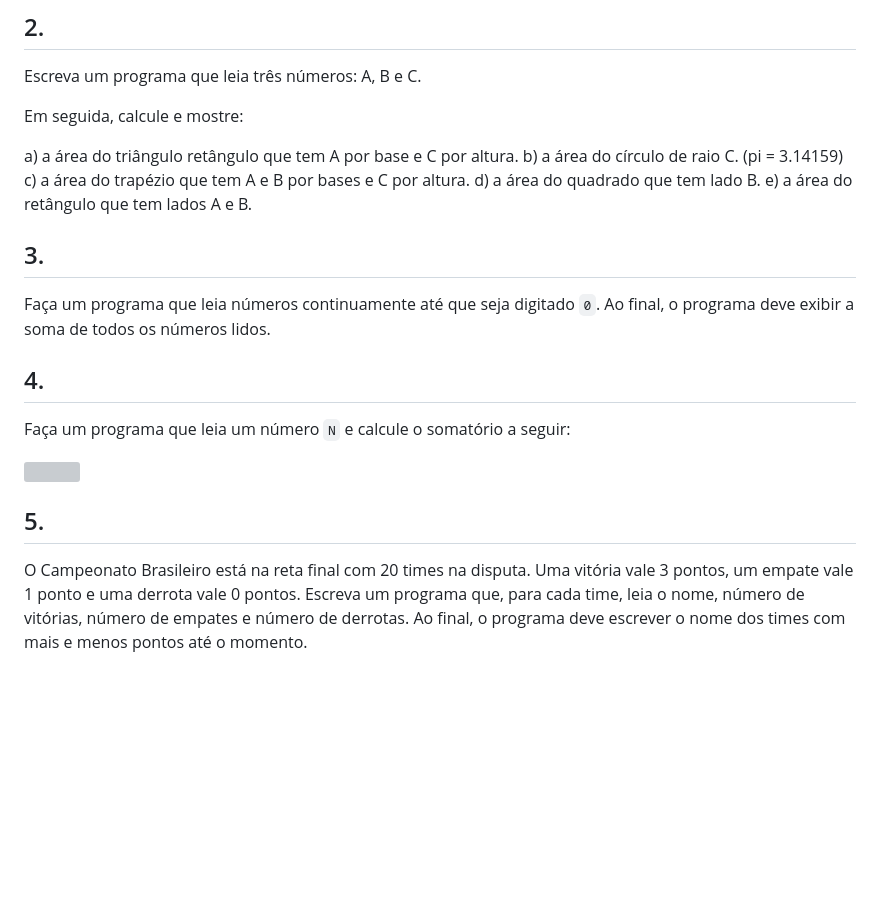
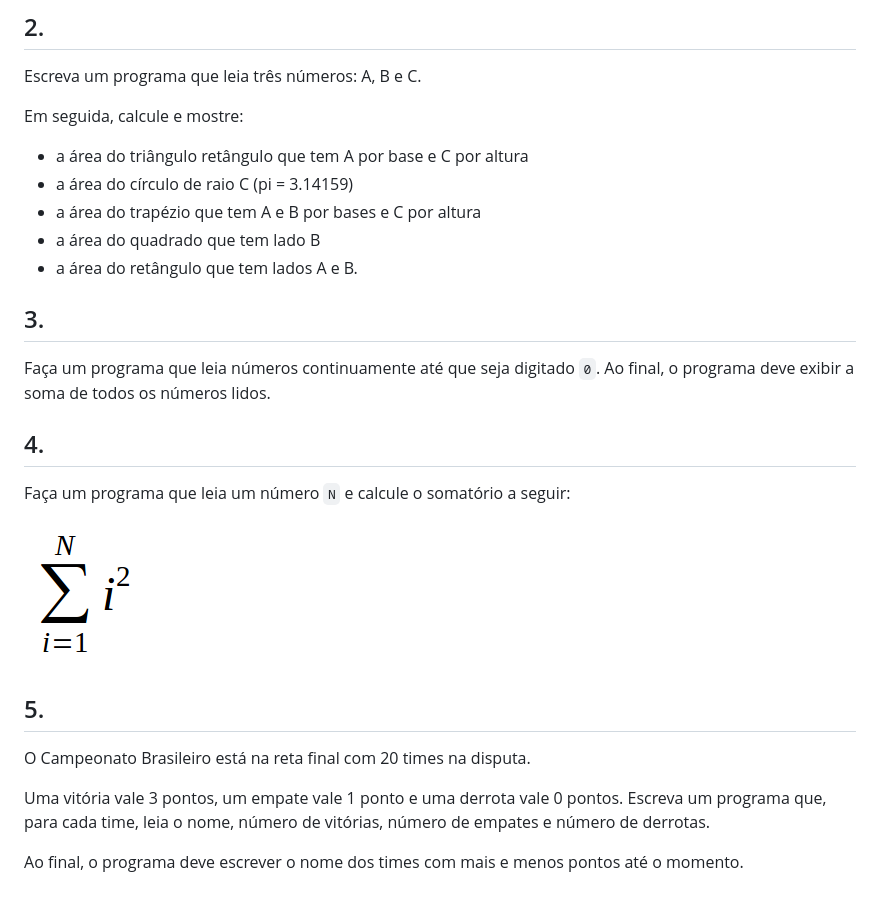
Before and after one commit to fsantanna-uerj/FDC, a Markdown page: labs/lab-02.md, the part around the change. Drawn GitHub-style; pictures changed too: labs/sum.png (added); blank space fills up the shorter version; grey boxes are pictures that could not be loaded.

Commit message:
(>) lab-02

```diff
--- a/labs/lab-02.md
+++ b/labs/lab-02.md
@@ -34,11 +34,11 @@ Escreva um programa que leia três números: A, B e C.
 
 Em seguida, calcule e mostre:
 
-a) a área do triângulo retângulo que tem A por base e C por altura.
-b) a área do círculo de raio C. (pi = 3.14159)
-c) a área do trapézio que tem A e B por bases e C por altura.
-d) a área do quadrado que tem lado B.
-e) a área do retângulo que tem lados A e B.
+- a área do triângulo retângulo que tem A por base e C por altura
+- a área do círculo de raio C (pi = 3.14159)
+- a área do trapézio que tem A e B por bases e C por altura
+- a área do quadrado que tem lado B
+- a área do retângulo que tem lados A e B.
 
 ## 3.
 
@@ -49,13 +49,15 @@ Ao final, o programa deve exibir a soma de todos os números lidos.
 
 Faça um programa que leia um número `N` e calcule o somatório a seguir:
 
-![](lab-04.png)
+![](sum.png)
 
 ## 5.
 
 O Campeonato Brasileiro está na reta final com 20 times na disputa.
+
 Uma vitória vale 3 pontos, um empate vale 1 ponto e uma derrota vale 0 pontos.
 Escreva um programa que, para cada time, leia o nome, número de vitórias,
 número de empates e número de derrotas.
+
 Ao final, o programa deve escrever o nome dos times com mais e menos pontos até
 o momento.
```
